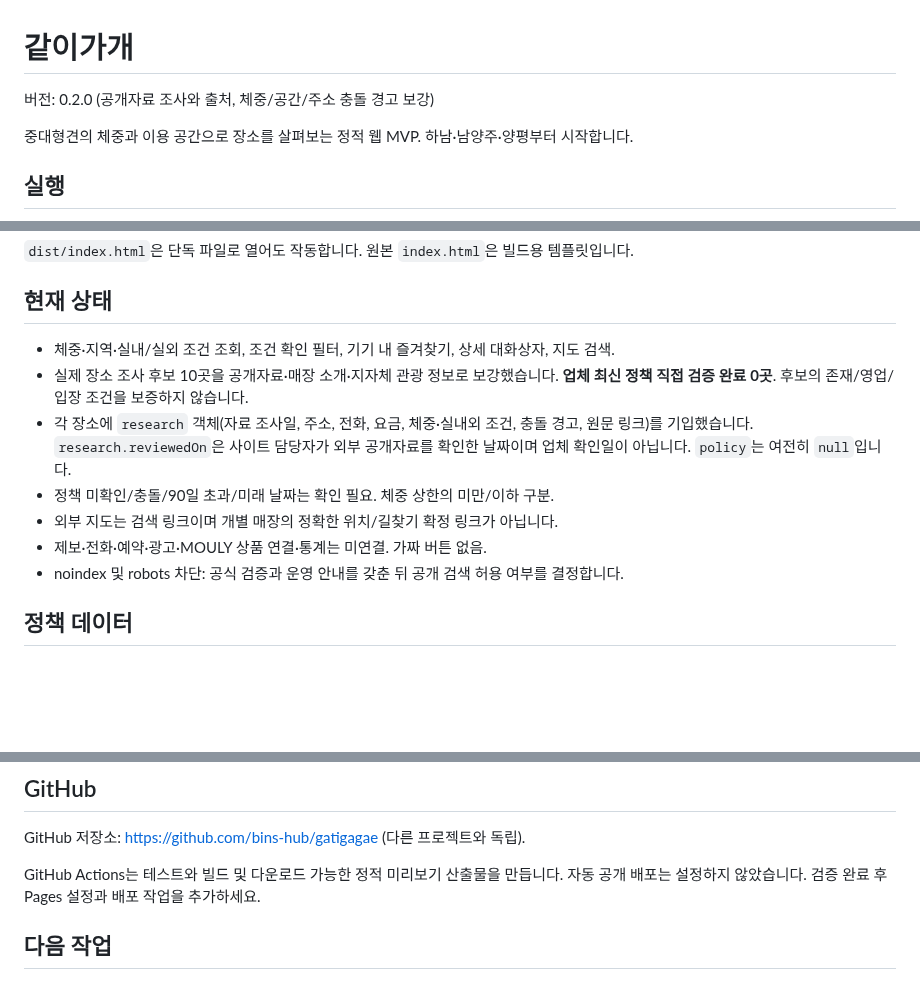
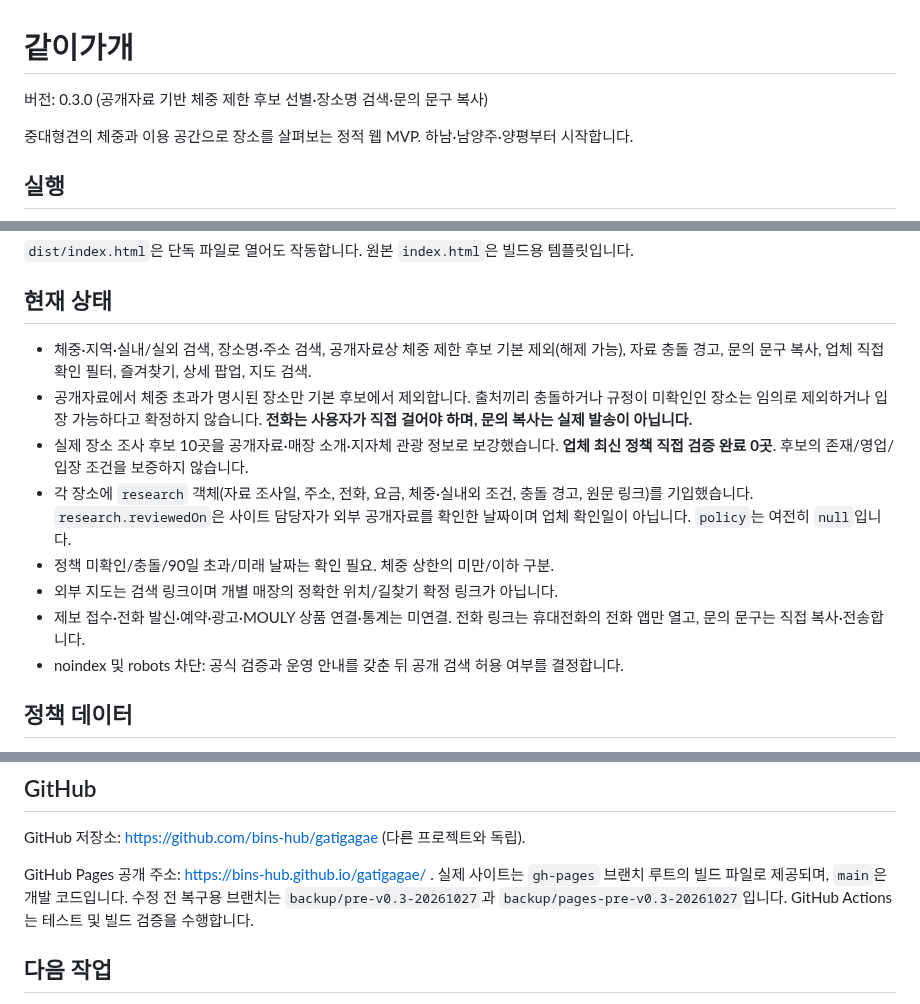
Before and after one commit to bins-hub/gatigagae, a Markdown page: README.md, 3 parts joined by grey strips. Rendered like a GitHub page; blank space fills up the shorter version.

Commit message:
Document v0.3 public source screening and Pages deployment

```diff
--- a/README.md
+++ b/README.md
@@ -1,6 +1,6 @@
 # 같이가개
 
-버전: 0.2.0 (공개자료 조사와 출처, 체중/공간/주소 충돌 경고 보강)
+버전: 0.3.0 (공개자료 기반 체중 제한 후보 선별·장소명 검색·문의 문구 복사)
 
 중대형견의 체중과 이용 공간으로 장소를 살펴보는 정적 웹 MVP. 하남·남양주·양평부터 시작합니다.
 
@@ -18,12 +18,13 @@ python3 -m http.server 8080 --directory dist
 
 ## 현재 상태
 
-- 체중·지역·실내/실외 조건 조회, 조건 확인 필터, 기기 내 즐겨찾기, 상세 대화상자, 지도 검색.
+- 체중·지역·실내/실외 검색, 장소명·주소 검색, 공개자료상 체중 제한 후보 기본 제외(해제 가능), 자료 충돌 경고, 문의 문구 복사, 업체 직접 확인 필터, 즐겨찾기, 상세 팝업, 지도 검색.
+- 공개자료에서 체중 초과가 명시된 장소만 기본 후보에서 제외합니다. 출처끼리 충돌하거나 규정이 미확인인 장소는 임의로 제외하거나 입장 가능하다고 확정하지 않습니다. **전화는 사용자가 직접 걸어야 하며, 문의 복사는 실제 발송이 아닙니다.**
 - 실제 장소 조사 후보 10곳을 공개자료·매장 소개·지자체 관광 정보로 보강했습니다. **업체 최신 정책 직접 검증 완료 0곳**. 후보의 존재/영업/입장 조건을 보증하지 않습니다.
 - 각 장소에 `research` 객체(자료 조사일, 주소, 전화, 요금, 체중·실내외 조건, 충돌 경고, 원문 링크)를 기입했습니다. `research.reviewedOn`은 사이트 담당자가 외부 공개자료를 확인한 날짜이며 업체 확인일이 아닙니다. `policy`는 여전히 `null`입니다.
 - 정책 미확인/충돌/90일 초과/미래 날짜는 확인 필요. 체중 상한의 미만/이하 구분.
 - 외부 지도는 검색 링크이며 개별 매장의 정확한 위치/길찾기 확정 링크가 아닙니다.
-- 제보·전화·예약·광고·MOULY 상품 연결·통계는 미연결. 가짜 버튼 없음.
+- 제보 접수·전화 발신·예약·광고·MOULY 상품 연결·통계는 미연결. 전화 링크는 휴대전화의 전화 앱만 열고, 문의 문구는 직접 복사·전송합니다.
 - noindex 및 robots 차단: 공식 검증과 운영 안내를 갖춘 뒤 공개 검색 허용 여부를 결정합니다.
 
 ## 정책 데이터
@@ -42,7 +43,7 @@ python3 -m http.server 8080 --directory dist
 
 GitHub 저장소: https://github.com/bins-hub/gatigagae (다른 프로젝트와 독립).
 
-GitHub Actions는 테스트와 빌드 및 다운로드 가능한 정적 미리보기 산출물을 만듭니다. 자동 공개 배포는 설정하지 않았습니다. 검증 완료 후 Pages 설정과 배포 작업을 추가하세요.
+GitHub Pages 공개 주소: https://bins-hub.github.io/gatigagae/ . 실제 사이트는 `gh-pages` 브랜치 루트의 빌드 파일로 제공되며, `main`은 개발 코드입니다. 수정 전 복구용 브랜치는 `backup/pre-v0.3-20261027`과 `backup/pages-pre-v0.3-20261027`입니다. GitHub Actions는 테스트 및 빌드 검증을 수행합니다.
 
 ## 다음 작업
 
```
